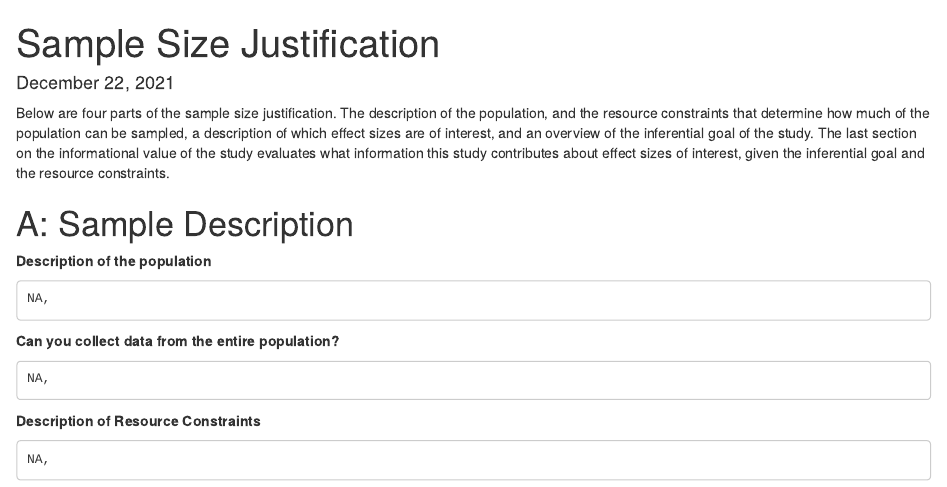
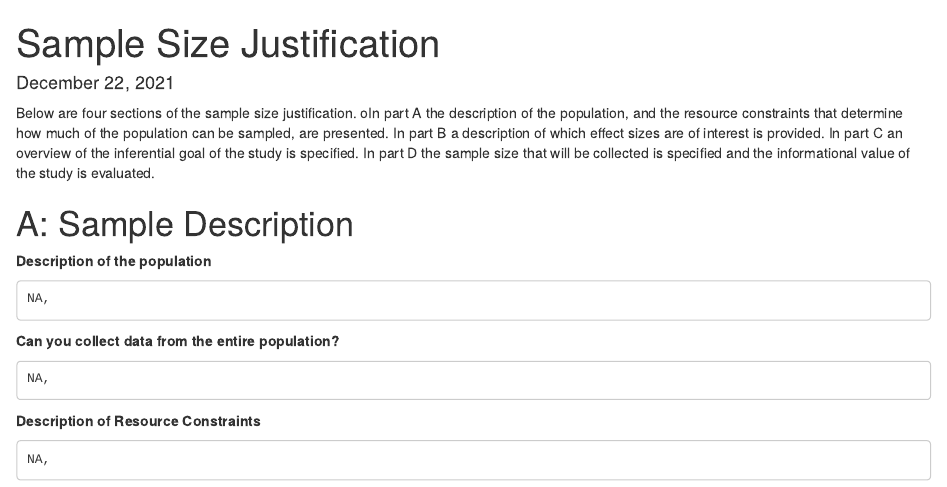
Before and after one commit to Lakens/sample_size_justification_app, an R Markdown document (report.Rmd): the page in a window 1100 px wide, from its top. Rendered offline with R 4.5, knitr and Pandoc, with nearby package versions; some code elsewhere in the file could not run offline.

Commit message:
text updates

````diff
--- a/report.Rmd
+++ b/report.Rmd
@@ -59,7 +59,7 @@ params:
 ```
 
 
-Below are four parts of the sample size justification. The description of the population, and the resource constraints that determine how much of the population can be sampled, a description of which effect sizes are of interest, and an overview of the inferential goal of the study. The last section on the informational value of the study evaluates what information this study contributes about effect sizes of interest, given the inferential goal and the resource constraints.
+Below are four sections of the sample size justification. oIn part A the description of the population, and the resource constraints that determine how much of the population can be sampled, are presented. In part B a description of which effect sizes are of interest is provided. In part C an overview of the inferential goal of the study is specified. In part D the sample size that will be collected is specified and the informational value of the study is evaluated.
 
 # A: Sample Description
 
````
Also changed, not shown: app.R (+1 -1 lines).
